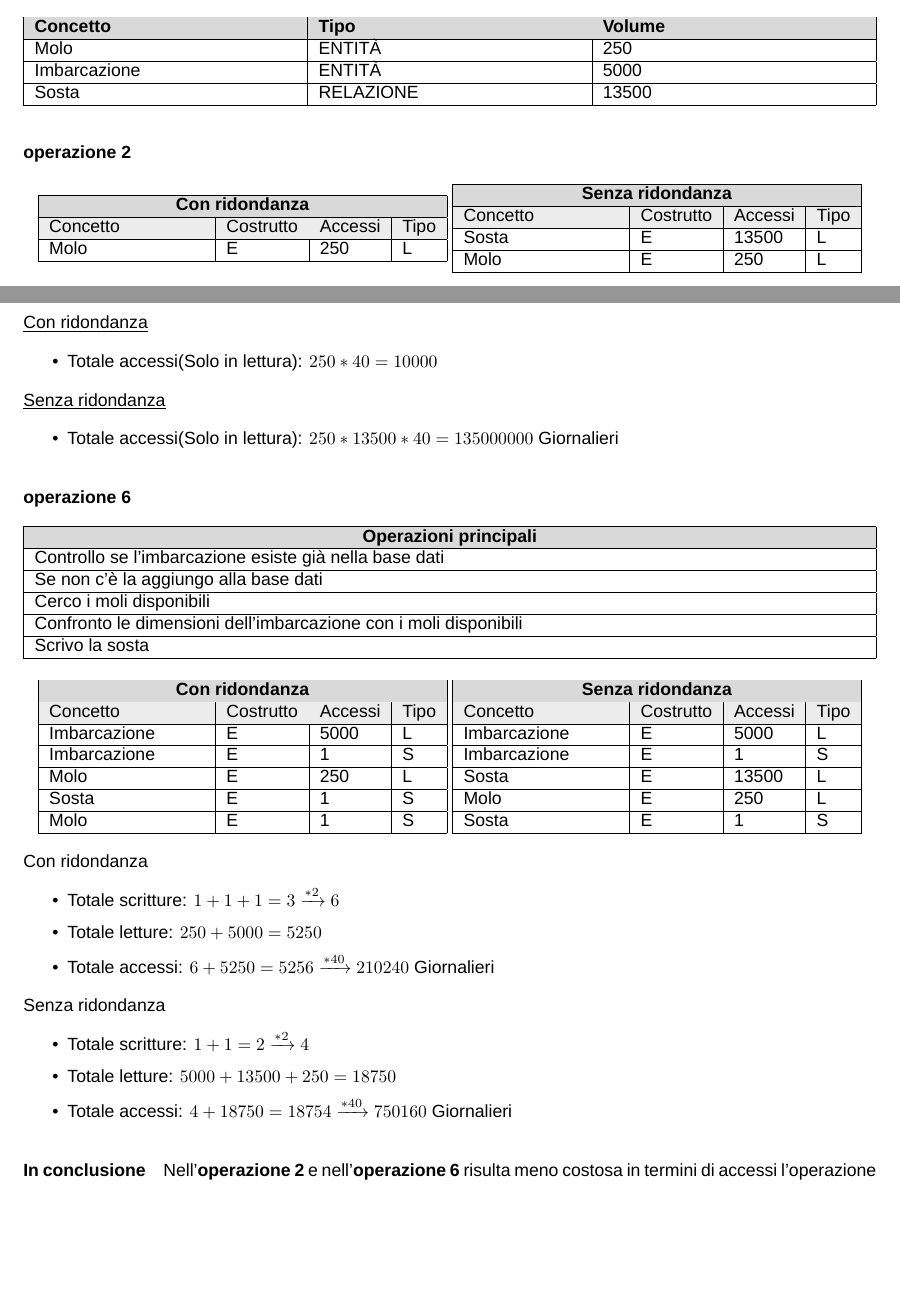
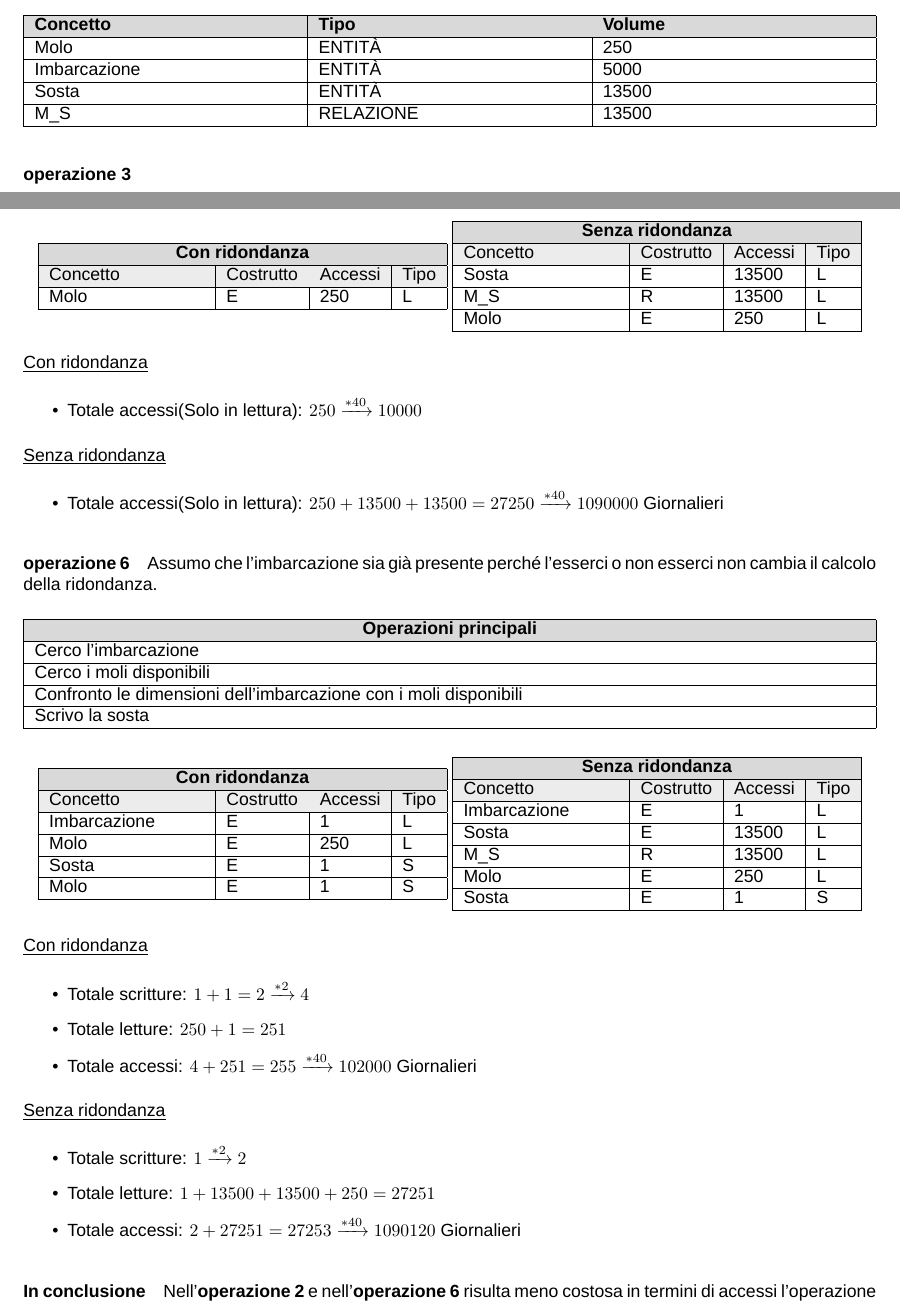
Before and after one commit to alessandro-massarenti/Progetto-basi-di-dati-2022, a LaTeX document (src_relazione_tex/main.tex, which reads src_relazione_tex/contenuti/progettazione_logica.tex): two parts of pages 8 and 9 of 13, joined at a grey line, cut so that both start at the same text, the shorter picture padded with empty space. Compiled offline with XeLaTeX; a missing font is replaced by an installed copy or a similar font.

Commit message:
Sistemate questioni dell'analisi delle ridondanze

```diff
--- a/src_relazione_tex/contenuti/progettazione_logica.tex
+++ b/src_relazione_tex/contenuti/progettazione_logica.tex
@@ -32,12 +32,14 @@ Ci riferiremo per i nostri calcoli a dei volumi plausibili nella vita della base
         \hline
         Imbarcazione & ENTITÀ & 5000\\
         \hline
-        Sosta & RELAZIONE & 13500\\ % Contando che ogni imbarcazione sosta in media due volte per molo.
+        Sosta & ENTITÀ & 13500\\ % Contando che ogni imbarcazione sosta in media due volte per molo.
+        \hline
+        M\_S & RELAZIONE & 13500\\ % Contando che ogni imbarcazione sosta in media due volte per molo.
         \hline
     \end{tabularx}
 \end{center}
 
-\paragraph{operazione 2}
+\paragraph{operazione 3}
 
 \begin{center}
     \begin{minipage}{.48\linewidth}
@@ -64,6 +66,8 @@ Ci riferiremo per i nostri calcoli a dei volumi plausibili nella vita della base
             \hline
             Sosta & E & 13500 & L\\
             \hline
+            M\_S & R & 13500 & L\\
+            \hline
             Molo & E & 250 & L\\
             \hline
         \end{tabularx}
@@ -72,14 +76,17 @@ Ci riferiremo per i nostri calcoli a dei volumi plausibili nella vita della base
 
 \underline{Con ridondanza}
 \begin{itemize}
-    \item Totale accessi(Solo in lettura): $250*40 = 10000$
+    \item Totale accessi(Solo in lettura): $250\xrightarrow{*40} 10000$
 \end{itemize}
+
 \underline{Senza ridondanza}
 \begin{itemize}
-    \item Totale accessi(Solo in lettura): $250*13500*40 = 135000000$ Giornalieri
+    \item Totale accessi(Solo in lettura): $250+13500+13500 = 27250 \xrightarrow{*40} 1090000$ Giornalieri
 \end{itemize}
 
 \paragraph{operazione 6}
+
+Assumo che l'imbarcazione sia già presente perché l'esserci o non esserci non cambia il calcolo della ridondanza.
 
 \begin{center}
 \begin{tabularx}{\linewidth}{|X|}
@@ -87,9 +94,7 @@ Ci riferiremo per i nostri calcoli a dei volumi plausibili nella vita della base
     \rowcolor{gray!30}
     \multicolumn{1}{|c|}{\textbf{Operazioni principali}}\\
     \hline
-    Controllo se l'imbarcazione esiste già nella base dati\\
-    \hline
-    Se non c'è la aggiungo alla base dati\\
+    Cerco l'imbarcazione\\
     \hline
     Cerco i moli disponibili\\
     \hline
@@ -111,9 +116,7 @@ Ci riferiremo per i nostri calcoli a dei volumi plausibili nella vita della base
             \rowcolor{gray!15}
             Concetto & Costrutto & Accessi & Tipo\\
             \hline
-            Imbarcazione & E & 5000 & L\\
-            \hline
-            Imbarcazione & E & 1 & S\\
+            Imbarcazione & E & 1 & L\\
             \hline
             Molo & E & 250 & L\\
             \hline
@@ -132,11 +135,11 @@ Ci riferiremo per i nostri calcoli a dei volumi plausibili nella vita della base
             \rowcolor{gray!15}
             Concetto & Costrutto & Accessi & Tipo\\
             \hline
-            Imbarcazione & E & 5000 & L\\
-            \hline
-            Imbarcazione & E & 1 & S\\
+            Imbarcazione & E & 1 & L\\
             \hline
             Sosta & E & 13500 & L\\
+            \hline
+            M\_S & R & 13500 & L\\
             \hline
             Molo & E & 250 & L\\
             \hline
@@ -147,17 +150,17 @@ Ci riferiremo per i nostri calcoli a dei volumi plausibili nella vita della base
 \end{center}
 
 
-Con ridondanza
-\begin{itemize}
-    \item Totale scritture: $1 + 1 + 1 = 3 \xrightarrow{*2} 6$
-    \item Totale letture: $250 + 5000 = 5250$
-    \item Totale accessi: $6+5250 = 5256 \xrightarrow{*40} 210240$ Giornalieri
-\end{itemize}
-Senza ridondanza
+\underline{Con ridondanza}
 \begin{itemize}
     \item Totale scritture: $1 + 1 = 2 \xrightarrow{*2} 4$
-    \item Totale letture: $5000 + 13500 + 250 = 18750$
-    \item Totale accessi: $4+18750 = 18754 \xrightarrow{*40} 750160$ Giornalieri
+    \item Totale letture: $250 + 1 = 251$
+    \item Totale accessi: $4+251 = 255 \xrightarrow{*40} 102000$ Giornalieri
+\end{itemize}
+\underline{Senza ridondanza}
+\begin{itemize}
+    \item Totale scritture: $1 \xrightarrow{*2} 2$
+    \item Totale letture: $1 + 13500 + 13500 + 250 = 27251$
+    \item Totale accessi: $2+27251 = 27253 \xrightarrow{*40} 1090120$ Giornalieri
 \end{itemize}
 
 \paragraph{In conclusione}
```
Also changed, not shown: src_relazione_tex/contenuti/progettazione_concettuale.tex (+2 -2 lines).
